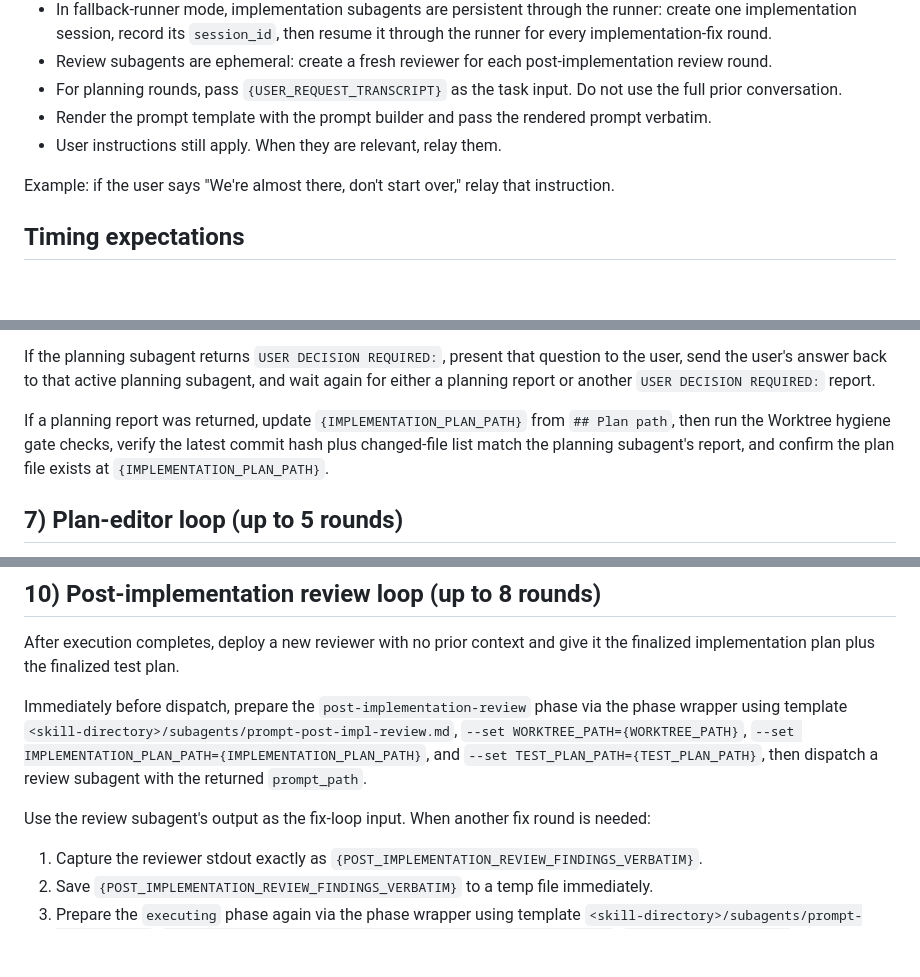
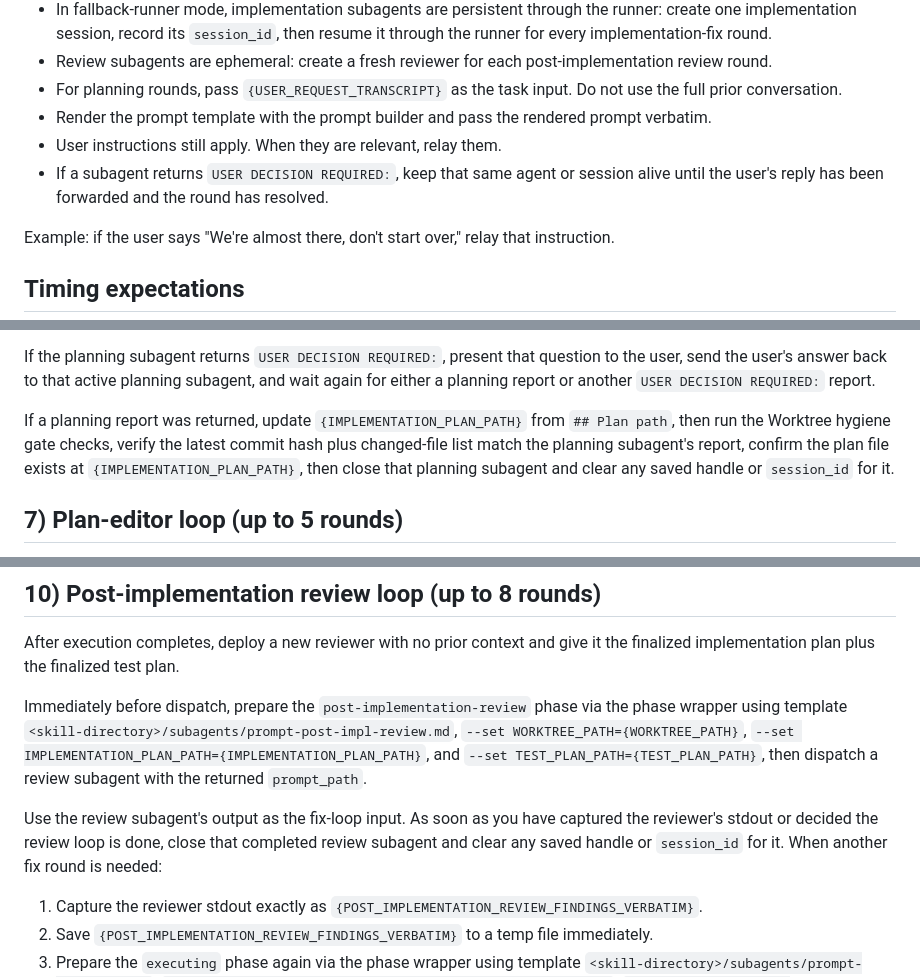
Before and after one commit to danshapiro/trycycle, a Markdown page: SKILL.md, 3 parts joined by grey strips. Rendered like a GitHub page; blank space fills up the shorter version.

```diff
--- a/SKILL.md
+++ b/SKILL.md
@@ -55,6 +55,7 @@ When a step below references `{TEST_PLAN_PATH}`, use the latest absolute test-pl
 - For planning rounds, pass `{USER_REQUEST_TRANSCRIPT}` as the task input. Do not use the full prior conversation.
 - Render the prompt template with the prompt builder and pass the rendered prompt verbatim.
 - User instructions still apply. When they are relevant, relay them.
+- If a subagent returns `USER DECISION REQUIRED:`, keep that same agent or session alive until the user's reply has been forwarded and the round has resolved.
 
 Example: if the user says "We're almost there, don't start over," relay that instruction.
 
@@ -140,7 +141,7 @@ Wait for the planning subagent to return either:
 
 If the planning subagent returns `USER DECISION REQUIRED:`, present that question to the user, send the user's answer back to that active planning subagent, and wait again for either a planning report or another `USER DECISION REQUIRED:` report.
 
-If a planning report was returned, update `{IMPLEMENTATION_PLAN_PATH}` from `## Plan path`, then run the Worktree hygiene gate checks, verify the latest commit hash plus changed-file list match the planning subagent's report, and confirm the plan file exists at `{IMPLEMENTATION_PLAN_PATH}`.
+If a planning report was returned, update `{IMPLEMENTATION_PLAN_PATH}` from `## Plan path`, then run the Worktree hygiene gate checks, verify the latest commit hash plus changed-file list match the planning subagent's report, confirm the plan file exists at `{IMPLEMENTATION_PLAN_PATH}`, then close that planning subagent and clear any saved handle or `session_id` for it.
 
 ## 7) Plan-editor loop (up to 5 rounds)
 
@@ -205,7 +208,7 @@ After execution completes, deploy a new reviewer with no prior context and give
 
 Immediately before dispatch, prepare the `post-implementation-review` phase via the phase wrapper using template `<skill-directory>/subagents/prompt-post-impl-review.md`, `--set WORKTREE_PATH={WORKTREE_PATH}`, `--set IMPLEMENTATION_PLAN_PATH={IMPLEMENTATION_PLAN_PATH}`, and `--set TEST_PLAN_PATH={TEST_PLAN_PATH}`, then dispatch a review subagent with the returned `prompt_path`.
 
-Use the review subagent's output as the fix-loop input. When another fix round is needed:
+Use the review subagent's output as the fix-loop input. As soon as you have captured the reviewer's stdout or decided the review loop is done, close that completed review subagent and clear any saved handle or `session_id` for it. When another fix round is needed:
 1. Capture the reviewer stdout exactly as `{POST_IMPLEMENTATION_REVIEW_FINDINGS_VERBATIM}`.
 2. Save `{POST_IMPLEMENTATION_REVIEW_FINDINGS_VERBATIM}` to a temp file immediately.
 3. Prepare the `executing` phase again via the phase wrapper using template `<skill-directory>/subagents/prompt-executing.md`, `--set IMPLEMENTATION_PLAN_PATH={IMPLEMENTATION_PLAN_PATH}`, `--set TEST_PLAN_PATH={TEST_PLAN_PATH}`, `--set WORKTREE_PATH={WORKTREE_PATH}`, and `--set-file POST_IMPLEMENTATION_REVIEW_FINDINGS_VERBATIM=<review-findings-temp-file>`.
```
Also changed, not shown: other parts of SKILL.md (+9 -5 lines).
